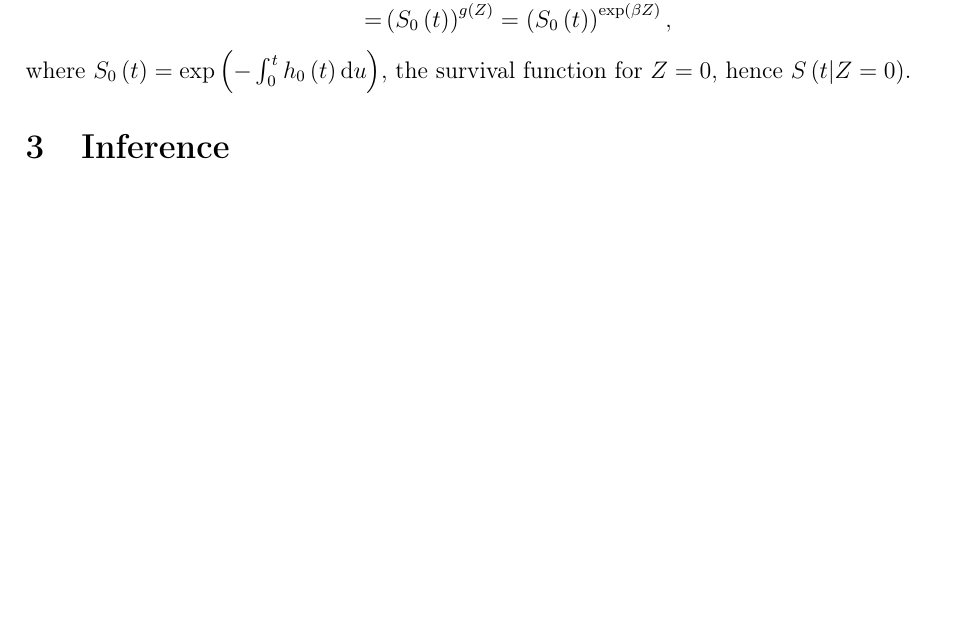
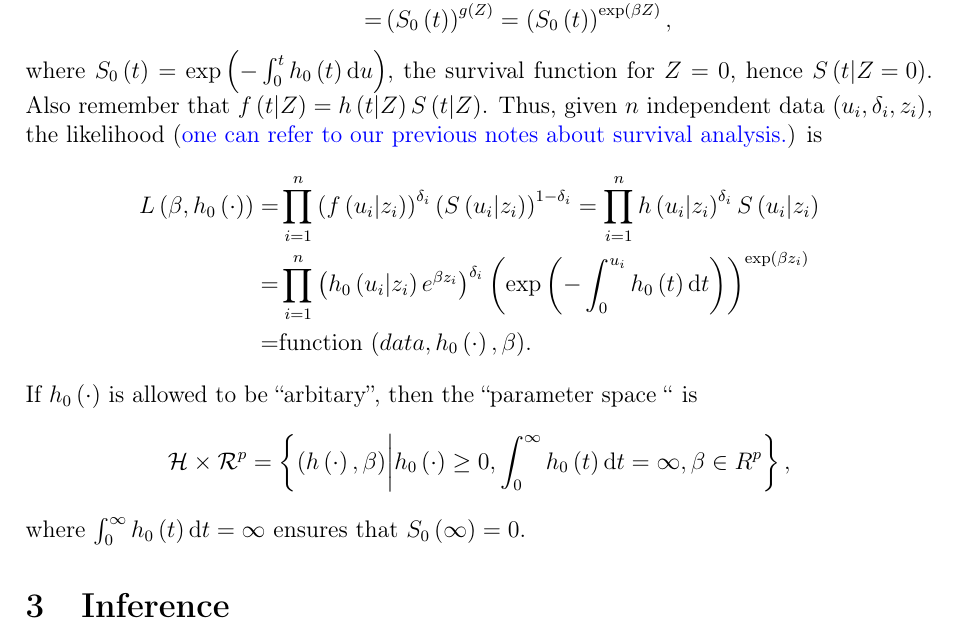
Before and after one commit to fenguoerbian/notes, a LaTeX document (survival_analysis/cox.tex): part of page 2 of 2, cut so that both start at the same text, the shorter picture padded with empty space. The pictures show the PDF file survival_analysis/cox.pdf that the author committed with the source.

Commit message:
Update estimation of cox model.

```diff
--- a/survival_analysis/cox.tex
+++ b/survival_analysis/cox.tex
@@ -170,4 +170,8 @@ is the \textbf{Cox's PH} model.
     ,
   \end{aligned}
 \]
-where $S_0\left(t\right) = \mathrm{exp}\left( - \int_0^t h_0\left(t\right)\mathrm{d}u\right)$, the survival function for $Z = 0$, hence $S\left(t\middle|Z = 0\right)$.
+where $S_0\left(t\right) = \mathrm{exp}\left( - \int_0^t h_0\left(t\right)\mathrm{d}u\right)$, the survival function for $Z = 0$, hence $S\left(t\middle|Z = 0\right)$. Also remember that $f\left(t\middle|Z\right) = h\left(t\middle|Z\right) S\left(t\middle|Z\right)$. Thus, given $n$ independent data $\left(u_i, \delta_i, z_i\right)$, the likelihood ({\color{blue} one can refer to our previous notes about survival analysis.}) is
+\[
+  \begin{aligned}
+    L\left(\beta, h_0\left(\cdot\right)\right)
+    =& \prod\limits_{i = 1}^n
@@ -173,0 +194,9 @@ where $S_0\left(t\right) = \mathrm{exp}\left( - \int_0^t h_0\left(t\right)\mathr
+       \right)^{\mathrm{exp}\left(\beta z_i\right)}    \\
+    =& \text{function $\left(data, h_0\left(\cdot\right), \beta\right)$}.
+  \end{aligned}
+\]
+If $h_0\left(\cdot\right)$ is allowed to be ``arbitary'', then the ``parameter space `` is
+\[
+  \mathcal{H} \times \mathcal{R}^p
+  = \left\{
+    \left(h\left(\cdot\right), \beta\right)
@@ -174,3 +206,10 @@ where $S_0\left(t\right) = \mathrm{exp}\left( - \int_0^t h_0\left(t\right)\mathr
+    \beta \in \mathrcal{R}^p
+  \right\}
+  ,
+\]
+where $\int_0^\infty h_0\left(t\right)\mathrm{d}t = \infty$ ensures that $S_0\left(\infty\right) = 0$.
+
+
 
 \section{Inference}
 \label{sec:inference}
```
Also changed, not shown: survival_analysis/cox.pdf, survival_analysis/cox.tex (19 more changed lines).
